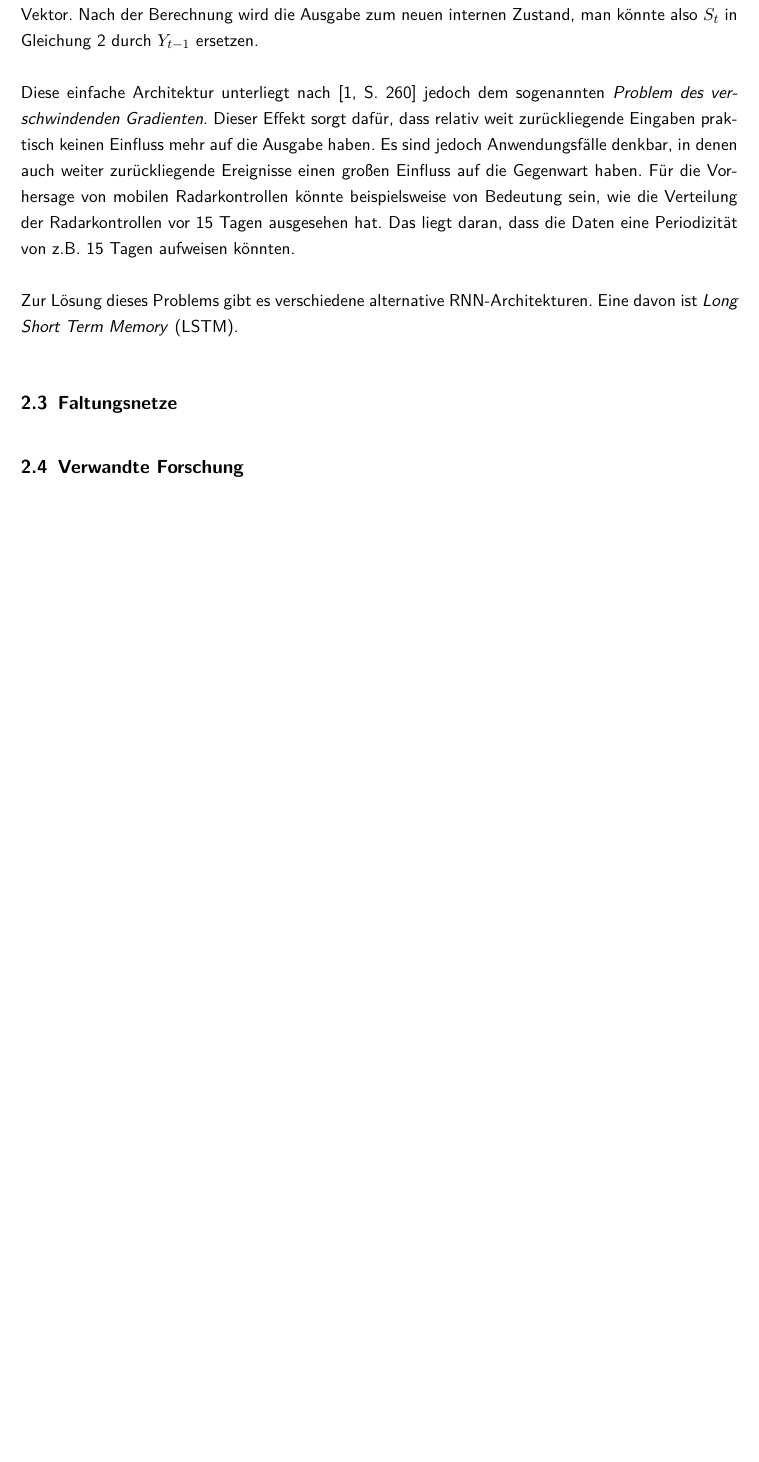
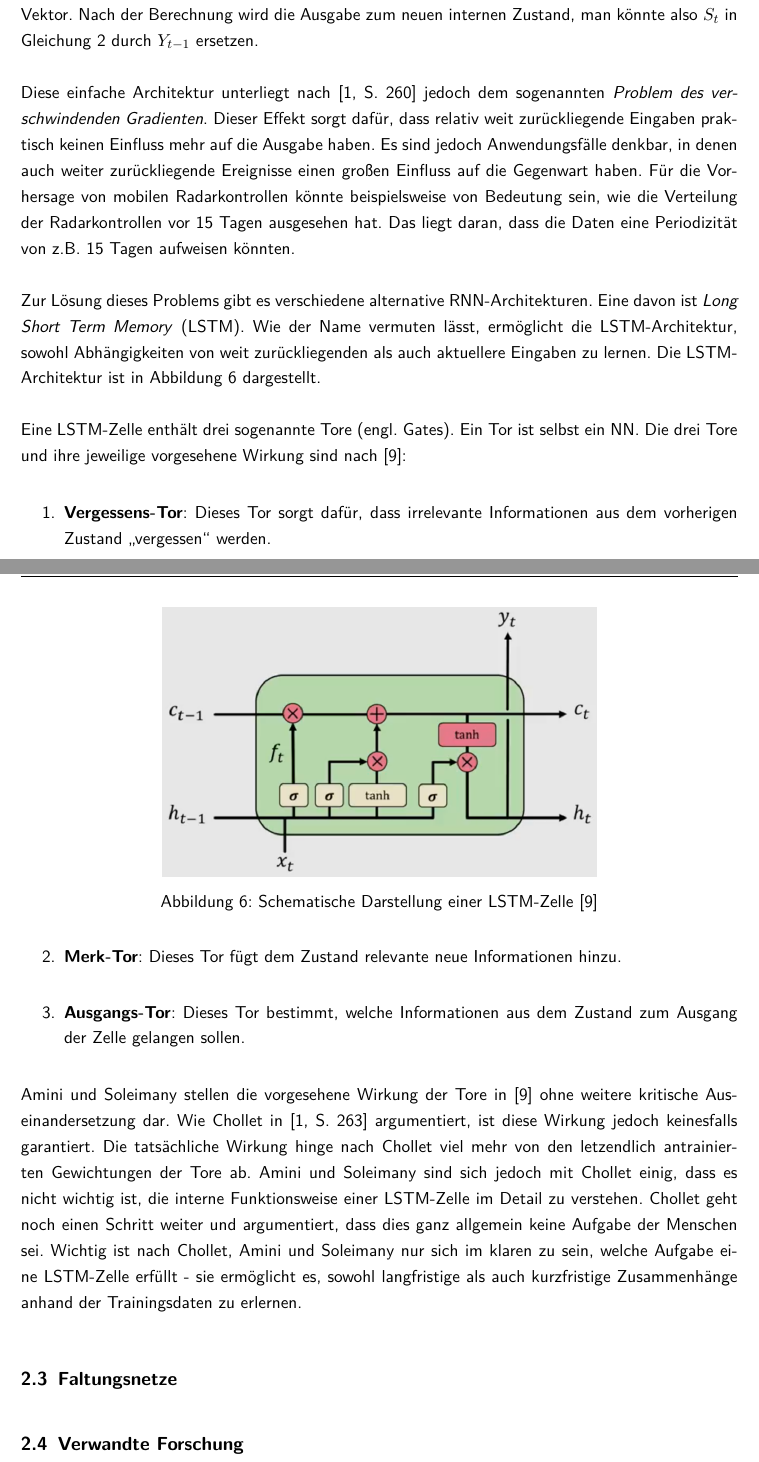
Before and after one commit to CodingMarco/Studienarbeit, a LaTeX document (Main.tex, which reads content/02_Grundlagen/02_LSTM.tex, content/glossary_entries.tex): part of page 12 of 18 before the commit and two parts of pages 12 and 13 of 19 after it, the two joined at a grey line, cut so that both start at the same text, the shorter picture padded with empty space. Compiled offline with pdfLaTeX.

Commit message:
LSTM Kapitel fertig

```diff
--- a/content/02_Grundlagen/02_LSTM.tex
+++ b/content/02_Grundlagen/02_LSTM.tex
@@ -39,3 +39,30 @@ Das liegt daran, dass die Daten eine Periodizität von z.B. 15 Tagen aufweisen k
 
 Zur Lösung dieses Problems gibt es verschiedene alternative \acrshort{rnn}-Architekturen.
 Eine davon ist \acrfull{lstm}.
+Wie der Name vermuten lässt, ermöglicht die \acrshort{lstm}-Architektur, sowohl Abhängigkeiten von weit zurückliegenden als auch aktuellere Eingaben zu lernen.
+Die \acrshort{lstm}-Architektur ist in \autoref{fig:LSTMCell} dargestellt.
+
+\begin{figure}[h]
+    \centering
+    \includegraphics[width=0.8\textwidth,height=6cm,keepaspectratio=true]{content/images/LSTMCell.png}
+    \caption{Schematische Darstellung einer \acrshort{lstm}-Zelle \cite{6S191RNN}}
+    \label{fig:LSTMCell}
+\end{figure}
+
+Eine \acrshort{lstm}-Zelle enthält drei sogenannte Tore (engl. Gates).
+Ein Tor ist selbst ein \acrshort{nn}.
+Die drei Tore und ihre jeweilige vorgesehene Wirkung sind nach \cite{6S191RNN}:
+
+\begin{enumerate}
+    \setlength\itemsep{0.2em}
+    \item \textbf{Vergessens-Tor}: Dieses Tor sorgt dafür, dass irrelevante Informationen aus dem vorherigen Zustand "`vergessen"' werden.
+    \item \textbf{Merk-Tor}: Dieses Tor fügt dem Zustand relevante neue Informationen hinzu.
+    \item \textbf{Ausgangs-Tor}: Dieses Tor bestimmt, welche Informationen aus dem Zustand zum Ausgang der Zelle gelangen sollen.
+\end{enumerate}
+
+Amini und Soleimany stellen die vorgesehene Wirkung der Tore in \cite{6S191RNN} ohne weitere kritische Auseinandersetzung dar.
+Wie Chollet in \cite[S. 263]{DeepLearningPythonKeras} argumentiert, ist diese Wirkung jedoch keinesfalls garantiert.
+Die tatsächliche Wirkung hinge nach Chollet viel mehr von den letzendlich antrainierten Gewichtungen der Tore ab.
+Amini und Soleimany sind sich jedoch mit Chollet einig, dass es nicht wichtig ist, die interne Funktionsweise einer \acrshort{lstm}-Zelle im Detail zu verstehen.
+Chollet geht noch einen Schritt weiter und argumentiert, dass dies ganz allgemein keine Aufgabe der Menschen sei.
+Wichtig ist nach Chollet, Amini und Soleimany nur sich im klaren zu sein, welche Aufgabe eine \acrshort{lstm}-Zelle erfüllt - sie ermöglicht es, sowohl langfristige als auch kurzfristige Zusammenhänge anhand der Trainingsdaten zu erlernen.
--- a/content/glossary_entries.tex
+++ b/content/glossary_entries.tex
@@ -7,3 +7,4 @@
 \newacronym{mse}{MSE}{\k{mean squared error}}
 \newacronym{rnn}{RNN}{\k{rekurrentes neuronales Netz}}
 \newacronym{lstm}{LSTM}{\k{Long Short Term Memory}}
+\newacronym{cnn}{CNN}{\k{convolutional neural network}}
```
Also changed, not shown: citation/quellen.bib (+12 -0 lines), content/images/LSTMCell.png (added), content/02_Grundlagen/02_LSTM.tex (2 more changed lines).
